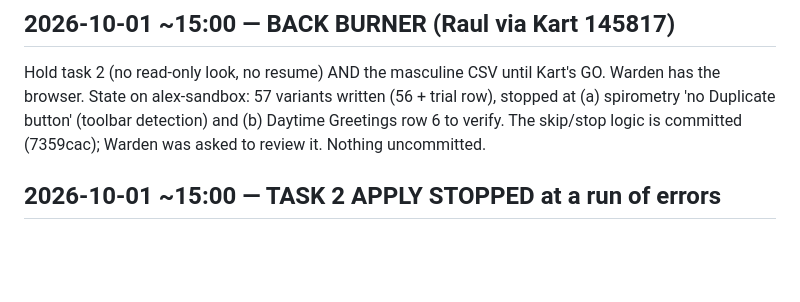
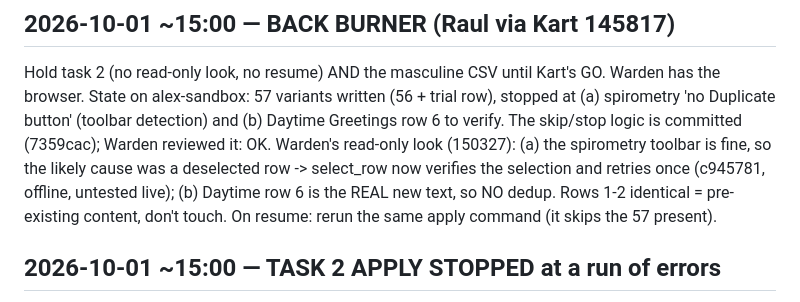
Before and after one commit to raulpenaguiao/pathmate-analyzer, a Markdown page: agents/loom/STATUS.md, the part around the change. GitHub-like rendering; blank space fills up the shorter version.

Commit message:
Loom status: Warden's findings, selection fix
Co-Authored-By: Claude Opus 5.5 <noreply@anthropic.com>
Claude-Session: https://claude.ai/code/session_017okJUvkvqnofEWr7KPaDWS

```diff
--- a/agents/loom/STATUS.md
+++ b/agents/loom/STATUS.md
@@ -5,8 +5,12 @@ Hold task 2 (no read-only look, no resume) AND the masculine CSV until
 Kart's GO. Warden has the browser. State on alex-sandbox: 57 variants
 written (56 + trial row), stopped at (a) spirometry 'no Duplicate button'
 (toolbar detection) and (b) Daytime Greetings row 6 to verify. The
-skip/stop logic is committed (7359cac); Warden was asked to review it.
-Nothing uncommitted.
+skip/stop logic is committed (7359cac); Warden reviewed it: OK.
+Warden's read-only look (150327): (a) the spirometry toolbar is fine, so the
+likely cause was a deselected row -> select_row now verifies the selection and
+retries once (c945781, offline, untested live); (b) Daytime row 6 is the
+REAL new text, so NO dedup. Rows 1-2 identical = pre-existing content, don't
+touch. On resume: rerun the same apply command (it skips the 57 present).
 
 ## 2026-10-01 ~15:00 — TASK 2 APPLY STOPPED at a run of errors
 56 added, 1 skipped-present, 3 errors: Daytime row 6 'row None' (verify), and
```
